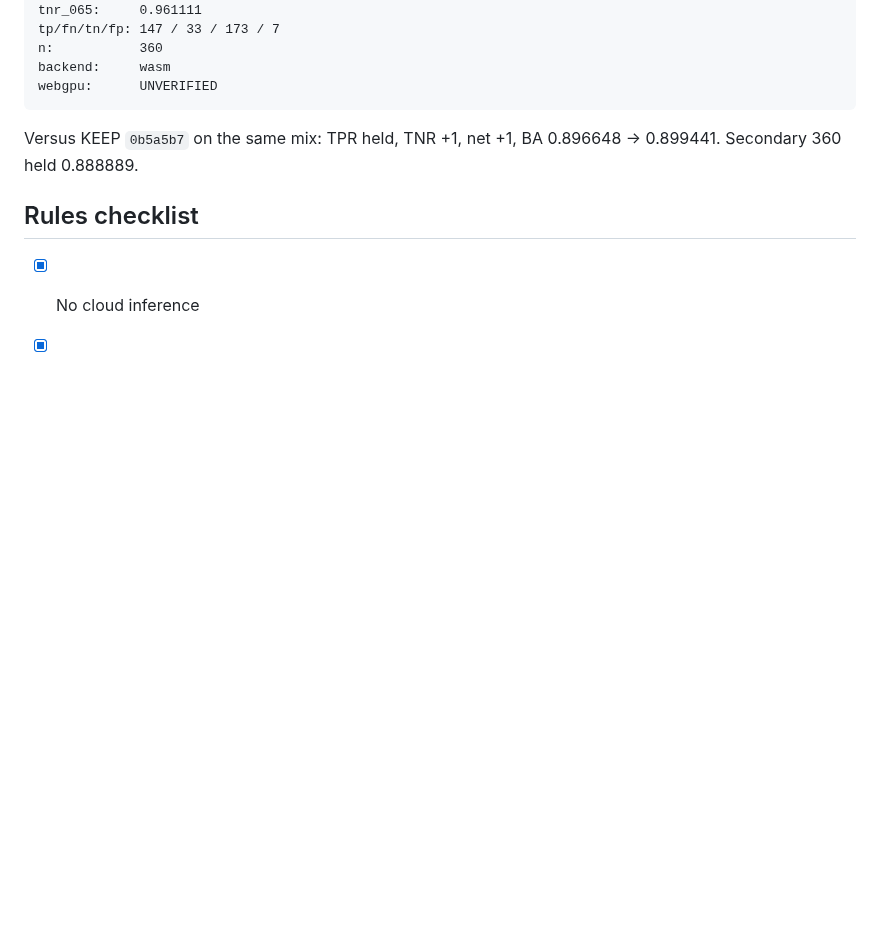
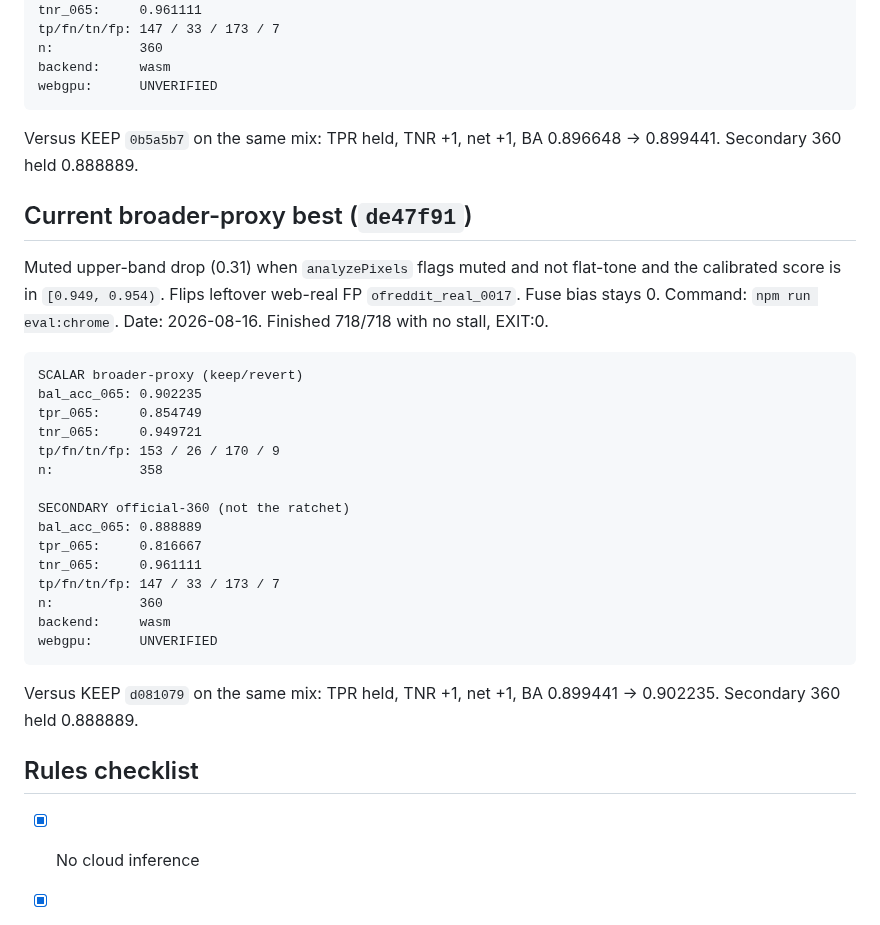
Before and after one commit to jbelnick/chrome-ai-image-detector, a Markdown page: CLAIM.md, the part around the change. GitHub-like rendering; blank space fills up the shorter version.

Commit message:
Record broader-proxy KEEP de47f91 at bal_acc_065 0.902235.
Chrome-path wasm, n=358, TPR held 0.854749, TNR 0.944134 -> 0.949721.
Secondary official 360 held 0.888889.

Co-authored-by: Jason Belnick <jbelnick@users.noreply.github.com>

````diff
--- a/CLAIM.md
+++ b/CLAIM.md
@@ -571,6 +571,30 @@ webgpu:      UNVERIFIED
 
 Versus KEEP `0b5a5b7` on the same mix: TPR held, TNR +1, net +1, BA 0.896648 → 0.899441. Secondary 360 held 0.888889.
 
+## Current broader-proxy best (`de47f91`)
+
+Muted upper-band drop (0.31) when `analyzePixels` flags muted and not flat-tone and the calibrated score is in `[0.949, 0.954)`. Flips leftover web-real FP `ofreddit_real_0017`. Fuse bias stays 0. Command: `npm run eval:chrome`. Date: 2026-08-16. Finished 718/718 with no stall, EXIT:0.
+
+```
+SCALAR broader-proxy (keep/revert)
+bal_acc_065: 0.902235
+tpr_065:     0.854749
+tnr_065:     0.949721
+tp/fn/tn/fp: 153 / 26 / 170 / 9
+n:           358
+
+SECONDARY official-360 (not the ratchet)
+bal_acc_065: 0.888889
+tpr_065:     0.816667
+tnr_065:     0.961111
+tp/fn/tn/fp: 147 / 33 / 173 / 7
+n:           360
+backend:     wasm
+webgpu:      UNVERIFIED
+```
+
+Versus KEEP `d081079` on the same mix: TPR held, TNR +1, net +1, BA 0.899441 → 0.902235. Secondary 360 held 0.888889.
+
 ## Rules checklist
 
 - [x] No cloud inference
````
